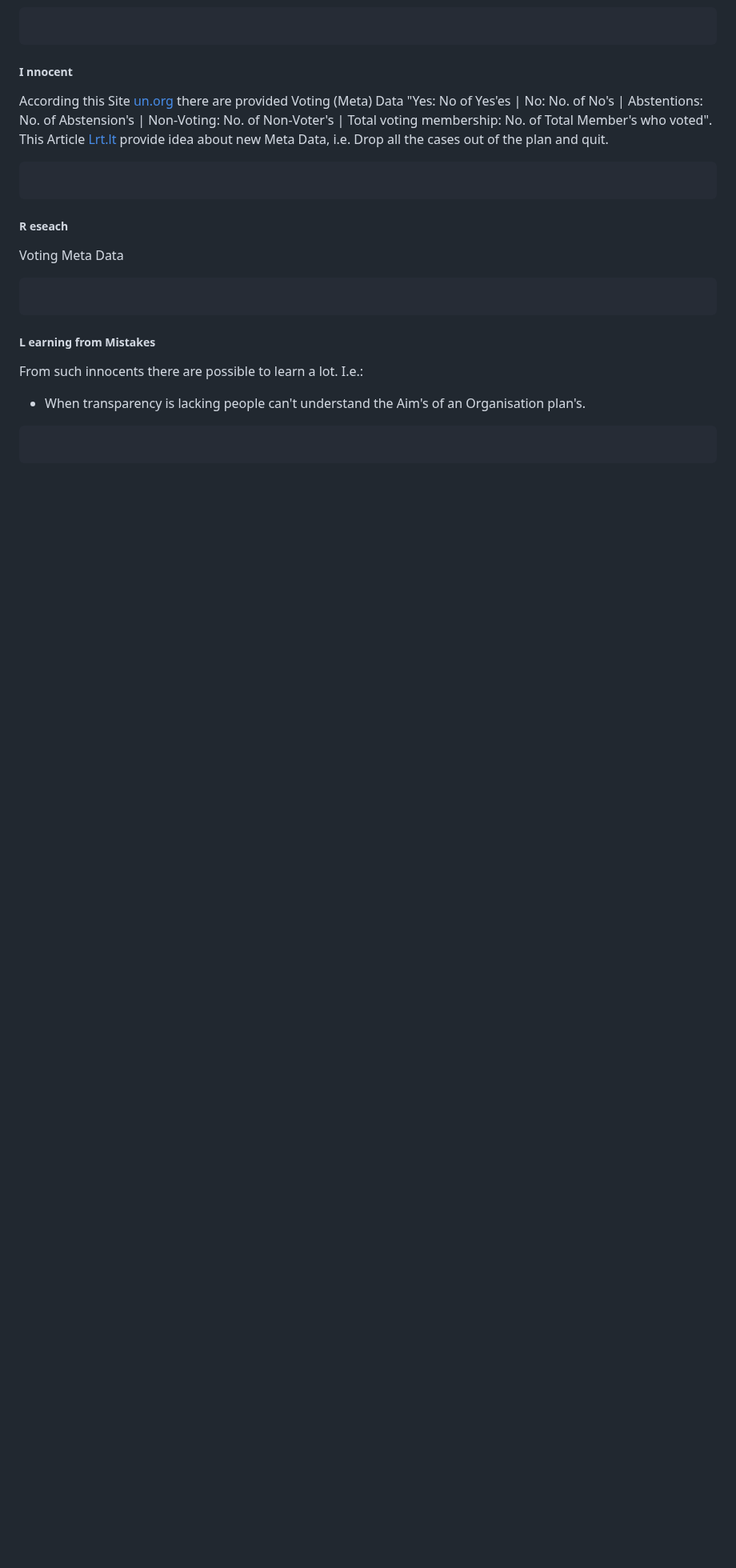
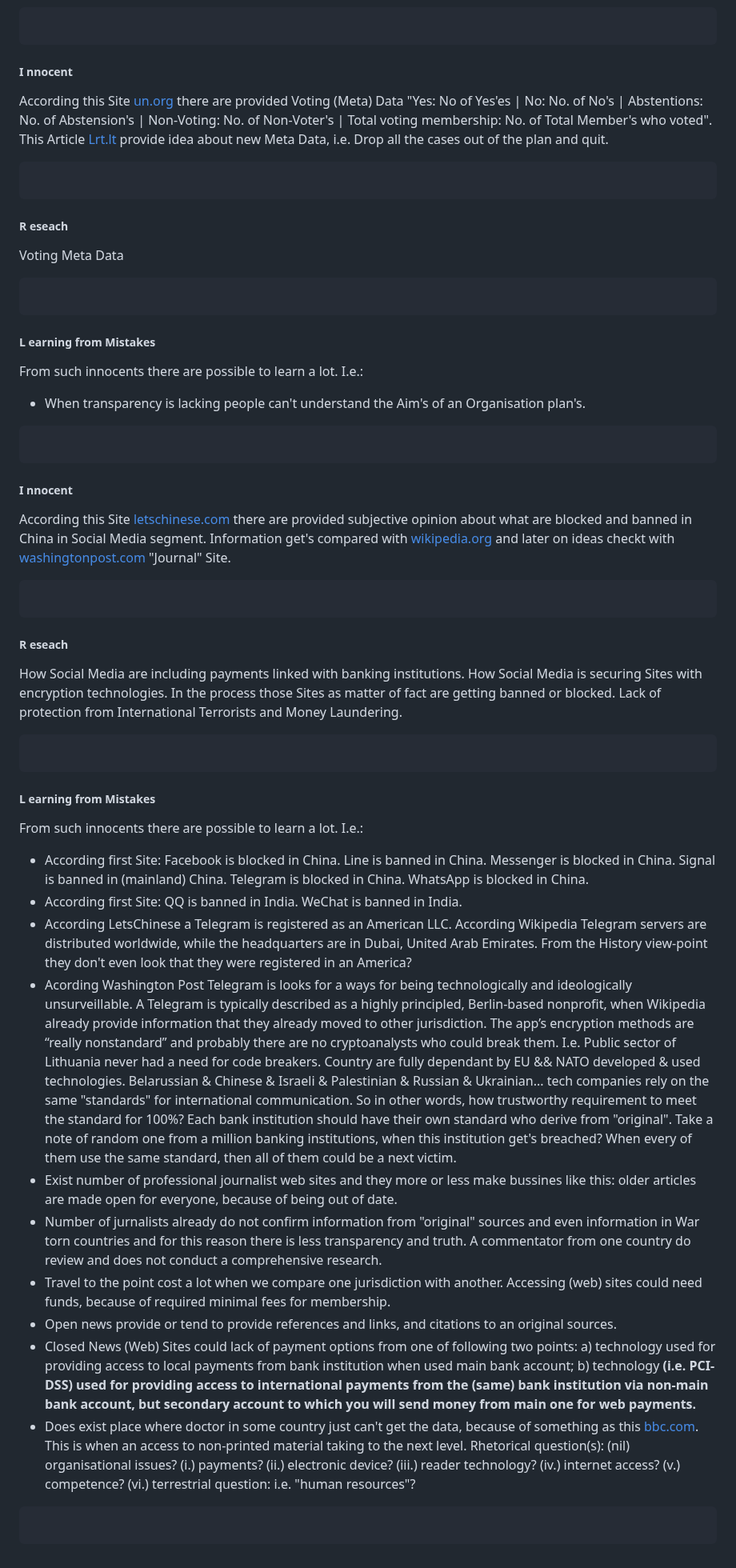
Before and after one commit to PolVilniusTech/public.incident.reporting.timeline.md, a Markdown page: timeline/RandomCorner.md, the part around the change. Shown at 80% size. Drawn GitHub-style; blank space fills up the shorter version.

````diff
--- a/timeline/RandomCorner.md
+++ b/timeline/RandomCorner.md
@@ -153,3 +153,32 @@ From such innocents there are possible to learn a lot. I.e.:
 ```
 
 ```
+##### I nnocent
+According this Site [letschinese.com](https://letschinese.com/telegram-china/) there are provided subjective opinion about what are blocked and banned in China in Social Media segment. Information get's compared with [wikipedia.org](https://en.wikipedia.org/wiki/Telegram_(software)) and later on ideas checkt with [washingtonpost.com](https://www.washingtonpost.com/news/the-intersect/wp/2015/11/23/the-secret-american-origins-of-telegram-the-encrypted-messaging-app-favored-by-the-islamic-state/) "Journal" Site.
+```
+
+```
+##### R eseach
+How Social Media are including payments linked with banking institutions.
+How Social Media is securing Sites with encryption technologies.
+In the process those Sites as matter of fact are getting banned or blocked.
+Lack of protection from International Terrorists and Money Laundering.
+```
+
+```
+##### L earning from Mistakes
+
+From such innocents there are possible to learn a lot. I.e.:
+* According first Site: Facebook is blocked in China. Line is banned in China. Messenger is blocked in China. Signal is banned in (mainland) China. Telegram is blocked in China. WhatsApp is blocked in China.
+* According first Site: QQ is banned in India. WeChat is banned in India.
+* According LetsChinese a Telegram is registered as an American LLC. According Wikipedia Telegram servers are distributed worldwide, while the headquarters are in Dubai, United Arab Emirates. From the History view-point they don't even look that they were registered in an America?
+* Acording Washington Post Telegram is looks for a ways for being technologically and ideologically unsurveillable. A Telegram is typically described as a highly principled, Berlin-based nonprofit, when Wikipedia already provide information that they already moved to other jurisdiction. The app’s encryption methods are “really nonstandard” and probably there are no cryptoanalysts who could break them. I.e. Public sector of Lithuania never had a need for code breakers. Country are fully dependant by EU && NATO developed & used technologies. Belarussian & Chinese & Israeli & Palestinian & Russian & Ukrainian... tech companies rely on the same "standards" for international communication. So in other words, how trustworthy requirement to meet the standard for 100%? Each bank institution should have their own standard who derive from "original". Take a note of random one from a million banking institutions, when this institution get's breached? When every of them use the same standard, then all of them could be a next victim.
+* Exist number of professional journalist web sites and they more or less make bussines like this: older articles are made open for everyone, because of being out of date.
+* Number of jurnalists already do not confirm information from "original" sources and even information in War torn countries and for this reason there is less transparency and truth. A commentator from one country do review and does not conduct a comprehensive research.
+* Travel to the point cost a lot when we compare one jurisdiction with another. Accessing (web) sites could need funds, because of required minimal fees for membership.
+* Open news provide or tend to provide references and links, and citations to an original sources.
+* Closed News (Web) Sites could lack of payment options from one of following two points: a) technology <A> used for providing access to local payments from bank institution when used main bank account; b) technology <B> (i.e. PCI-DSS) used for providing access to international payments from the (same) bank institution via non-main bank account, but secondary account to which you will send money from main one for web payments.
+* Does exist place where doctor in some country just can't get the data, because of something as this [bbc.com](https://www.bbc.com/news/technology-52941394). This is when an access to non-printed material taking to the next level. Rhetorical question(s): (nil) organisational issues? (i.) payments? (ii.) electronic device? (iii.) reader technology? (iv.) internet access? (v.) competence? (vi.) terrestrial question: i.e. "human resources"?
+```
+
+```
````
